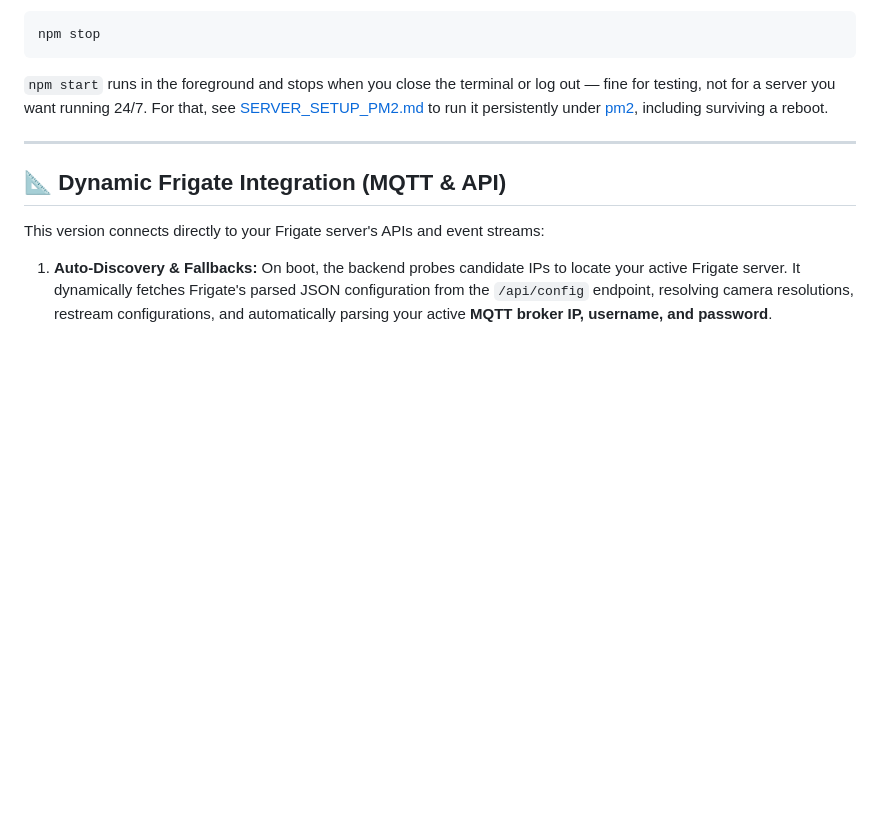
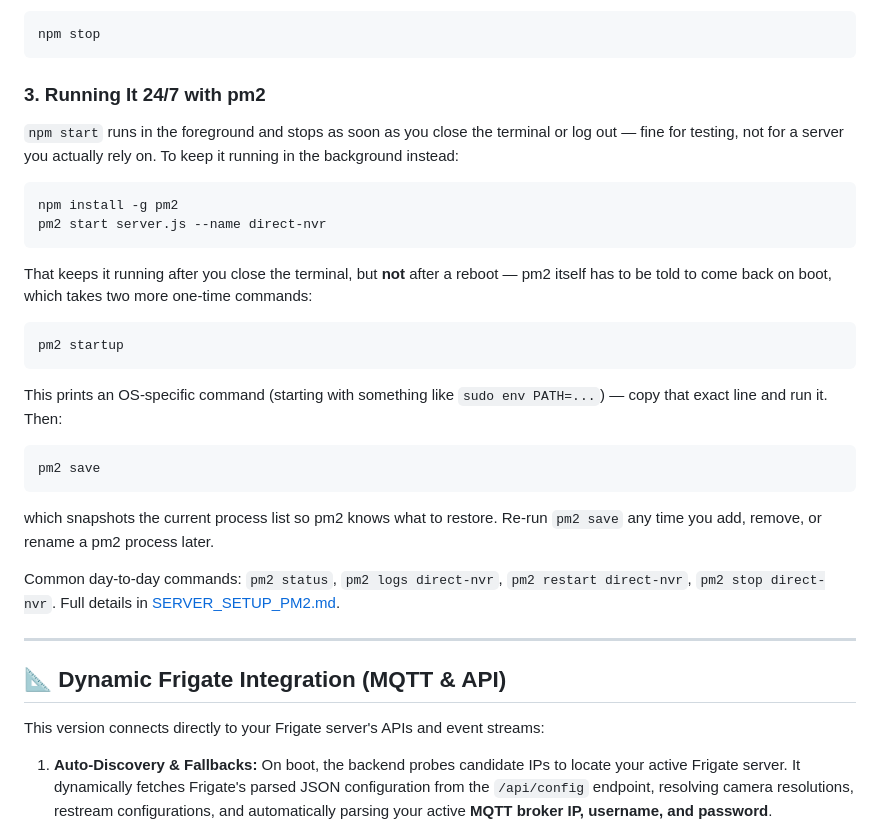
Before and after one commit to jchisholm59/Direct-NVR, a Markdown page: README.md, the part around the change. Rendered like a GitHub page; blank space fills up the shorter version.

Commit message:
docs: inline the pm2 setup steps in the README instead of just linking out
A bare link to SERVER_SETUP_PM2.md wasn't actually explaining anything
in the README itself. Now the Startup section has the real pm2
start/startup/save commands inline, with the link kept only for the
fuller reference.

Co-Authored-By: Claude Sonnet 5 <noreply@anthropic.com>

````diff
--- a/README.md
+++ b/README.md
@@ -44,10 +44,35 @@ To stop the server easily at any time, run:
 npm stop
 ```
 
-`npm start` runs in the foreground and stops when you close the terminal or
-log out — fine for testing, not for a server you want running 24/7. For
-that, see [SERVER_SETUP_PM2.md](SERVER_SETUP_PM2.md) to run it persistently
-under [pm2](https://pm2.keymetrics.io/), including surviving a reboot.
+### 3. Running It 24/7 with pm2
+
+`npm start` runs in the foreground and stops as soon as you close the
+terminal or log out — fine for testing, not for a server you actually rely
+on. To keep it running in the background instead:
+
+```bash
+npm install -g pm2
+pm2 start server.js --name direct-nvr
+```
+
+That keeps it running after you close the terminal, but **not** after a
+reboot — pm2 itself has to be told to come back on boot, which takes two
+more one-time commands:
+
+```bash
+pm2 startup
+```
+This prints an OS-specific command (starting with something like
+`sudo env PATH=...`) — copy that exact line and run it. Then:
+```bash
+pm2 save
+```
+which snapshots the current process list so pm2 knows what to restore.
+Re-run `pm2 save` any time you add, remove, or rename a pm2 process later.
+
+Common day-to-day commands: `pm2 status`, `pm2 logs direct-nvr`,
+`pm2 restart direct-nvr`, `pm2 stop direct-nvr`. Full details in
+[SERVER_SETUP_PM2.md](SERVER_SETUP_PM2.md).
 
 ---
 
````
